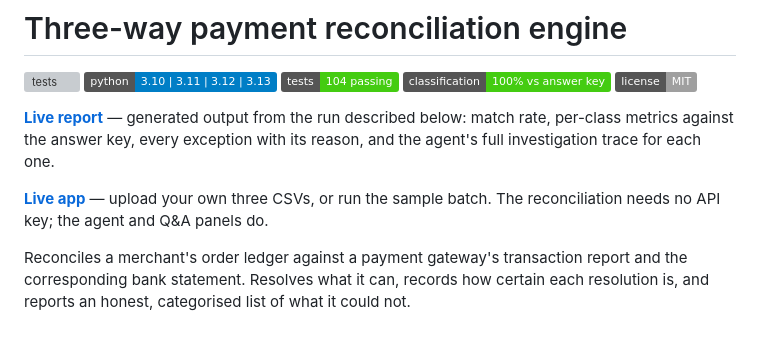
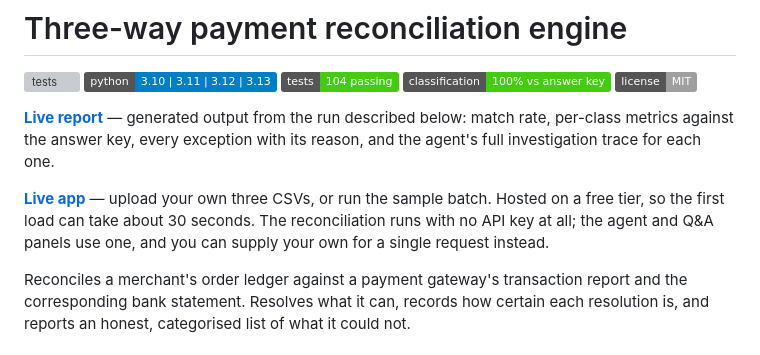
Before and after one commit to rahulpaul-07/recon-engine, a Markdown page: README.md, the part around the change. GitHub-like rendering; badges without logos; grey boxes are pictures that could not be loaded.

Commit message:
Note the cold start and correct the API key line

```diff
--- a/README.md
+++ b/README.md
@@ -11,7 +11,7 @@ output from the run described below: match rate, per-class metrics against the
 answer key, every exception with its reason, and the agent's full investigation
 trace for each one.
 
-**[Live app](https://recon-engine-yjim.onrender.com)** — upload your own three CSVs, or run the sample batch. The reconciliation needs no API key; the agent and Q&A panels do.
+**[Live app](https://recon-engine-yjim.onrender.com)** — upload your own three CSVs, or run the sample batch. Hosted on a free tier, so the first load can take about 30 seconds. The reconciliation runs with no API key at all; the agent and Q&A panels use one, and you can supply your own for a single request instead.
 
 Reconciles a merchant's order ledger against a payment gateway's transaction
 report and the corresponding bank statement. Resolves what it can, records how
```
